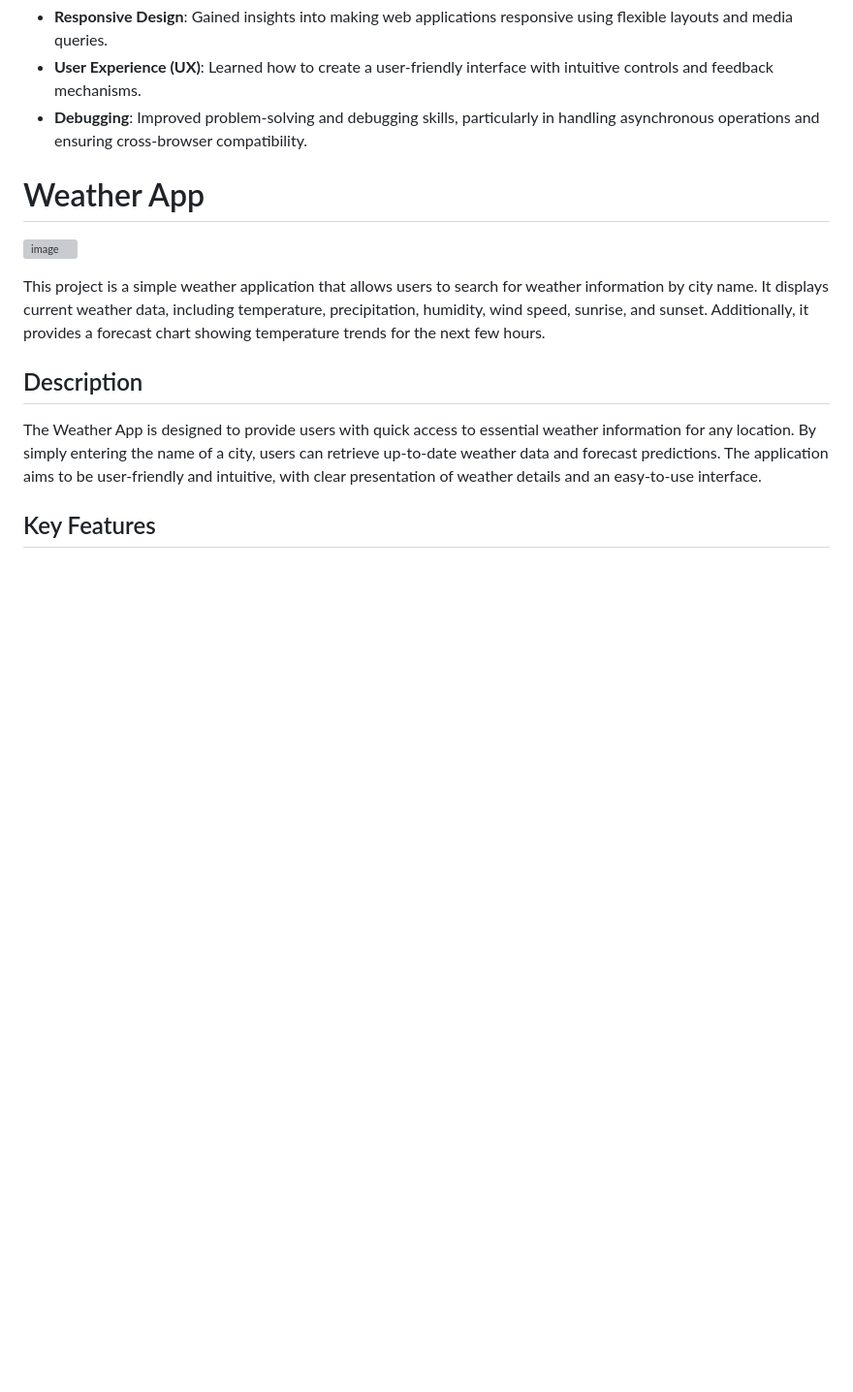
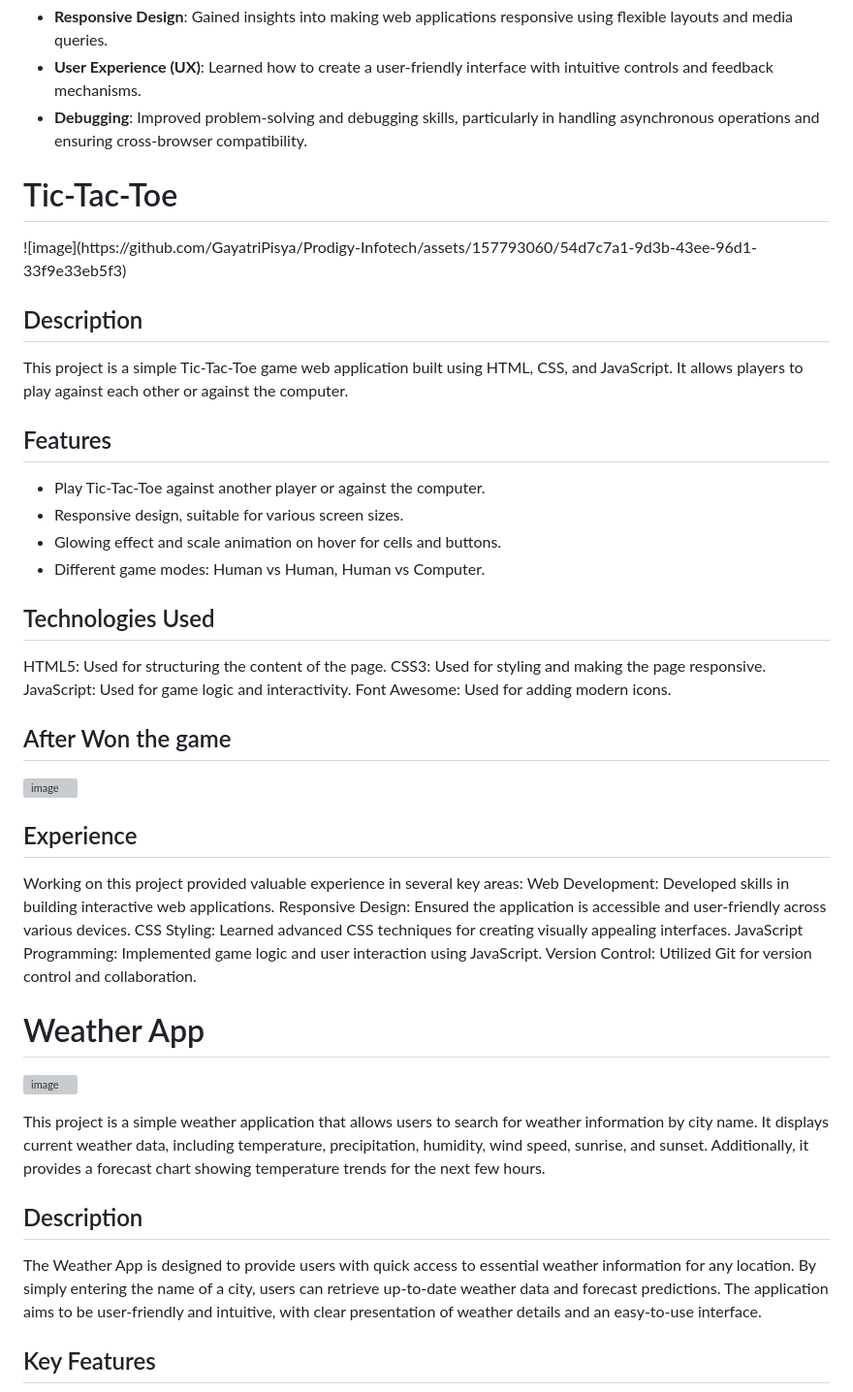
Before and after one commit to GayatriPisya/Prodigy-Infotech, a Markdown page: README.md, the part around the change. Shown: that part at 97% size. Drawn GitHub-style; blank space fills up the shorter version; grey boxes are pictures that could not be loaded.

```diff
--- a/README.md
+++ b/README.md
@@ -88,6 +88,35 @@ Working on this project provided hands-on experience with creating a web-based s
 - **Debugging**: Improved problem-solving and debugging skills, particularly in handling asynchronous operations and ensuring cross-browser compatibility.
 
 
+<h1>Tic-Tac-Toe</h1>
+![image](https://github.com/GayatriPisya/Prodigy-Infotech/assets/157793060/54d7c7a1-9d3b-43ee-96d1-33f9e33eb5f3)
+
+## Description
+
+This project is a simple Tic-Tac-Toe game web application built using HTML, CSS, and JavaScript. It allows players to play against each other or against the computer.
+
+## Features
+
+- Play Tic-Tac-Toe against another player or against the computer.
+- Responsive design, suitable for various screen sizes.
+- Glowing effect and scale animation on hover for cells and buttons.
+- Different game modes: Human vs Human, Human vs Computer.
+## Technologies Used
+HTML5: Used for structuring the content of the page.
+CSS3: Used for styling and making the page responsive.
+JavaScript: Used for game logic and interactivity.
+Font Awesome: Used for adding modern icons.
+## After Won the game
+![image](https://github.com/GayatriPisya/Prodigy-Infotech/assets/157793060/48d76c53-1f0e-4bd1-81b1-8751b1bd12ab)
+
+## Experience
+Working on this project provided valuable experience in several key areas:
+Web Development: Developed skills in building interactive web applications.
+Responsive Design: Ensured the application is accessible and user-friendly across various devices.
+CSS Styling: Learned advanced CSS techniques for creating visually appealing interfaces.
+JavaScript Programming: Implemented game logic and user interaction using JavaScript.
+Version Control: Utilized Git for version control and collaboration.
+
 <h1>Weather App</h1>
 
 ![image](https://github.com/GayatriPisya/Prodigy-Infotech/assets/157793060/e7e25da0-252e-4b25-97e1-f3a6d548f1db)
```
